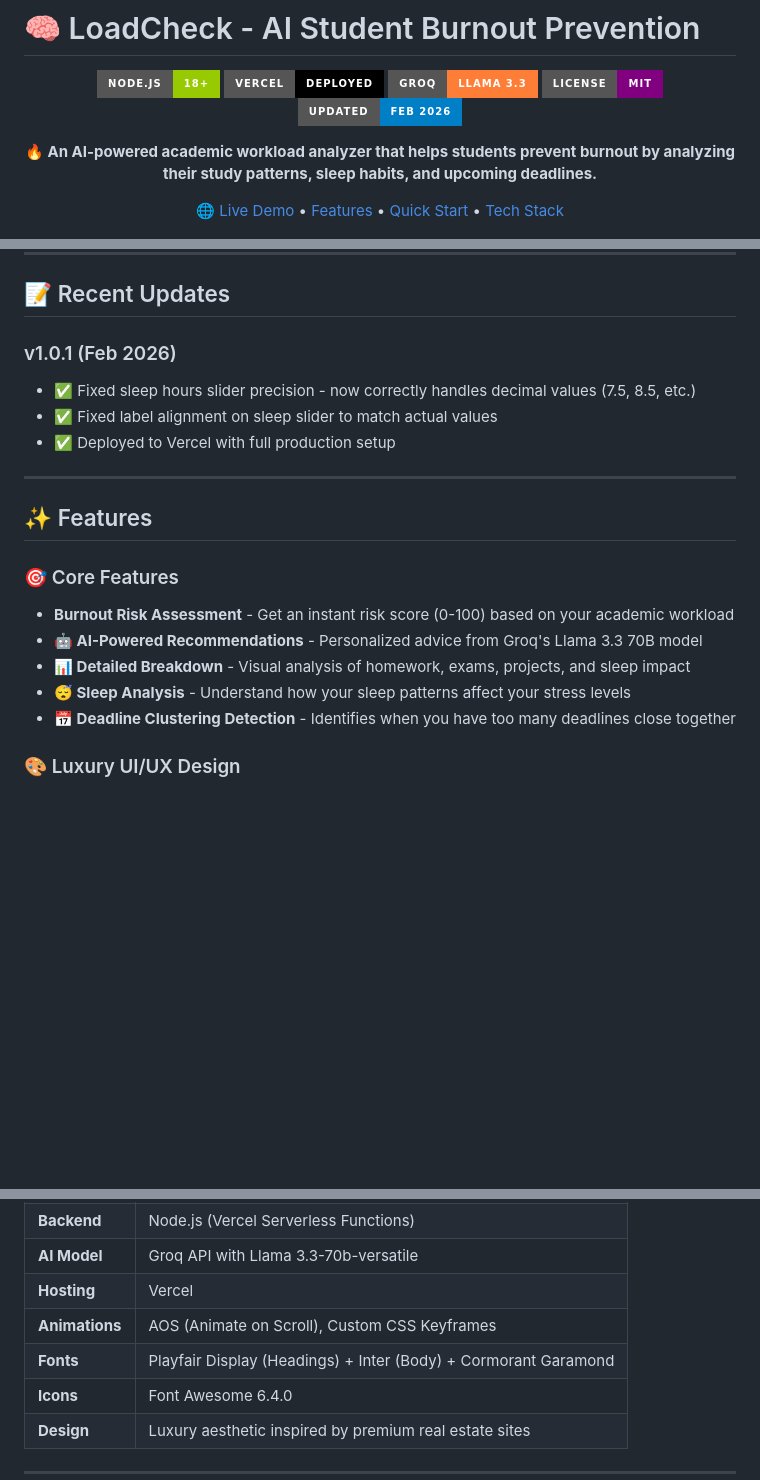
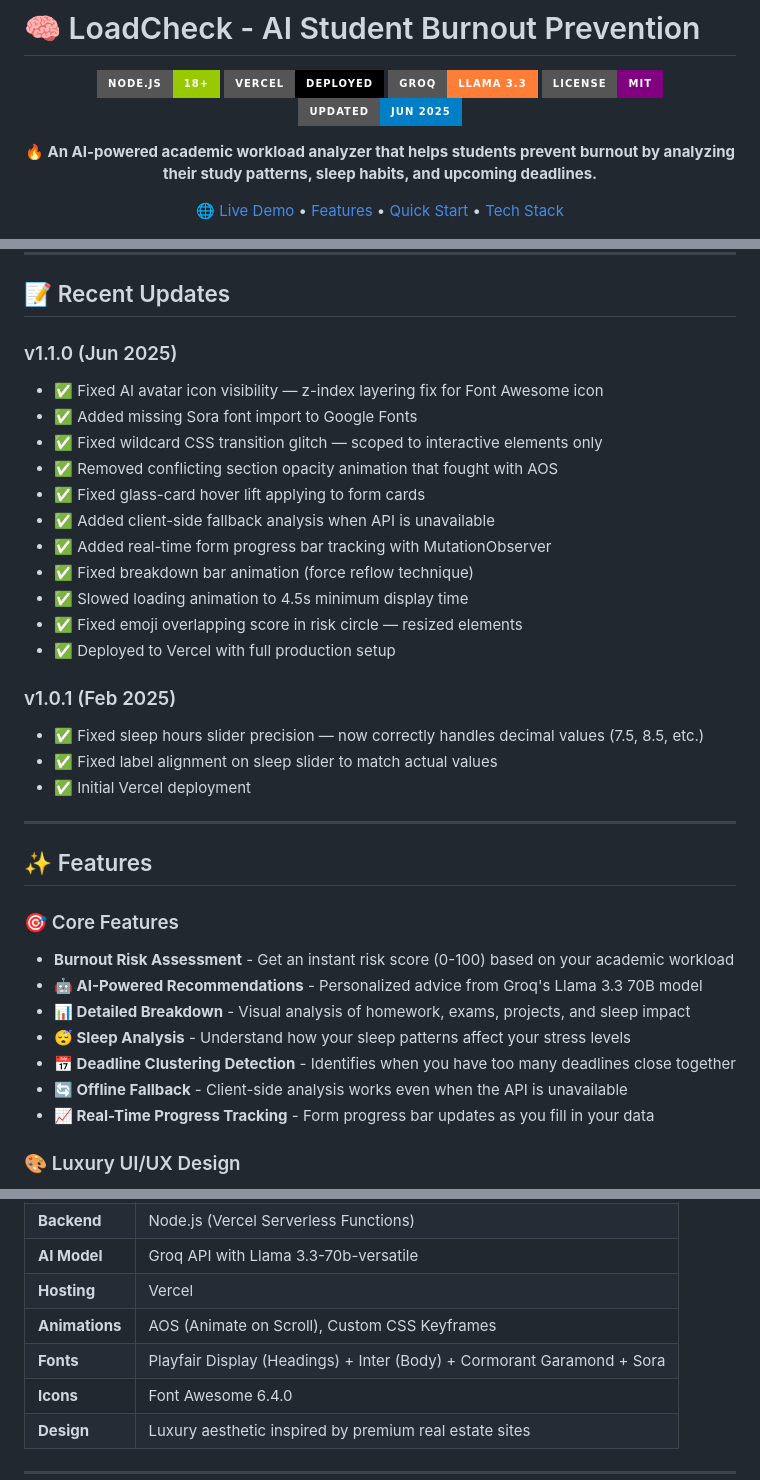
Before and after one commit to RishiSomanIsASomosa/loadcheck, a Markdown page: README.md, 3 parts joined by grey strips. Drawn GitHub-style; badges without logos; blank space fills up the shorter version.

Commit message:
upadated rea

```diff
--- a/README.md
+++ b/README.md
@@ -5,7 +5,7 @@
   <img src="https://img.shields.io/badge/Vercel-Deployed-black?style=for-the-badge&logo=vercel&logoColor=white" alt="Vercel">
   <img src="https://img.shields.io/badge/Groq-Llama_3.3-orange?style=for-the-badge&logo=meta&logoColor=white" alt="Groq AI">
   <img src="https://img.shields.io/badge/License-MIT-purple?style=for-the-badge" alt="License">
-  <img src="https://img.shields.io/badge/Updated-Feb%202026-blue?style=for-the-badge" alt="Updated">
+  <img src="https://img.shields.io/badge/Updated-Jun%202025-blue?style=for-the-badge" alt="Updated">
 </p>
 
 <p align="center">
@@ -29,10 +29,23 @@
 
 ## 📝 Recent Updates
 
-### v1.0.1 (Feb 2026)
-- ✅ Fixed sleep hours slider precision - now correctly handles decimal values (7.5, 8.5, etc.)
+### v1.1.0 (Jun 2025)
+- ✅ Fixed AI avatar icon visibility — z-index layering fix for Font Awesome icon
+- ✅ Added missing Sora font import to Google Fonts
+- ✅ Fixed wildcard CSS transition glitch — scoped to interactive elements only
+- ✅ Removed conflicting section opacity animation that fought with AOS
+- ✅ Fixed glass-card hover lift applying to form cards
+- ✅ Added client-side fallback analysis when API is unavailable
+- ✅ Added real-time form progress bar tracking with MutationObserver
+- ✅ Fixed breakdown bar animation (force reflow technique)
+- ✅ Slowed loading animation to 4.5s minimum display time
+- ✅ Fixed emoji overlapping score in risk circle — resized elements
+- ✅ Deployed to Vercel with full production setup
+
+### v1.0.1 (Feb 2025)
+- ✅ Fixed sleep hours slider precision — now correctly handles decimal values (7.5, 8.5, etc.)
 - ✅ Fixed label alignment on sleep slider to match actual values
-- ✅ Deployed to Vercel with full production setup
+- ✅ Initial Vercel deployment
 
 ---
 
@@ -44,6 +57,8 @@
 - **📊 Detailed Breakdown** - Visual analysis of homework, exams, projects, and sleep impact
 - **😴 Sleep Analysis** - Understand how your sleep patterns affect your stress levels
 - **📅 Deadline Clustering Detection** - Identifies when you have too many deadlines close together
+- **🔄 Offline Fallback** - Client-side analysis works even when the API is unavailable
+- **📈 Real-Time Progress Tracking** - Form progress bar updates as you fill in your data
 
 ### 🎨 Luxury UI/UX Design
 - **Premium Dark Theme** - Elegant deep black backgrounds with muted gold accents
@@ -149,7 +164,7 @@ Just visit **[loadcheck.vercel.app](https://loadcheck.vercel.app)** - no setup r
 | **AI Model** | Groq API with Llama 3.3-70b-versatile |
 | **Hosting** | Vercel |
 | **Animations** | AOS (Animate on Scroll), Custom CSS Keyframes |
-| **Fonts** | Playfair Display (Headings) + Inter (Body) + Cormorant Garamond |
+| **Fonts** | Playfair Display (Headings) + Inter (Body) + Cormorant Garamond + Sora |
 | **Icons** | Font Awesome 6.4.0 |
 | **Design** | Luxury aesthetic inspired by premium real estate sites |
 
```
